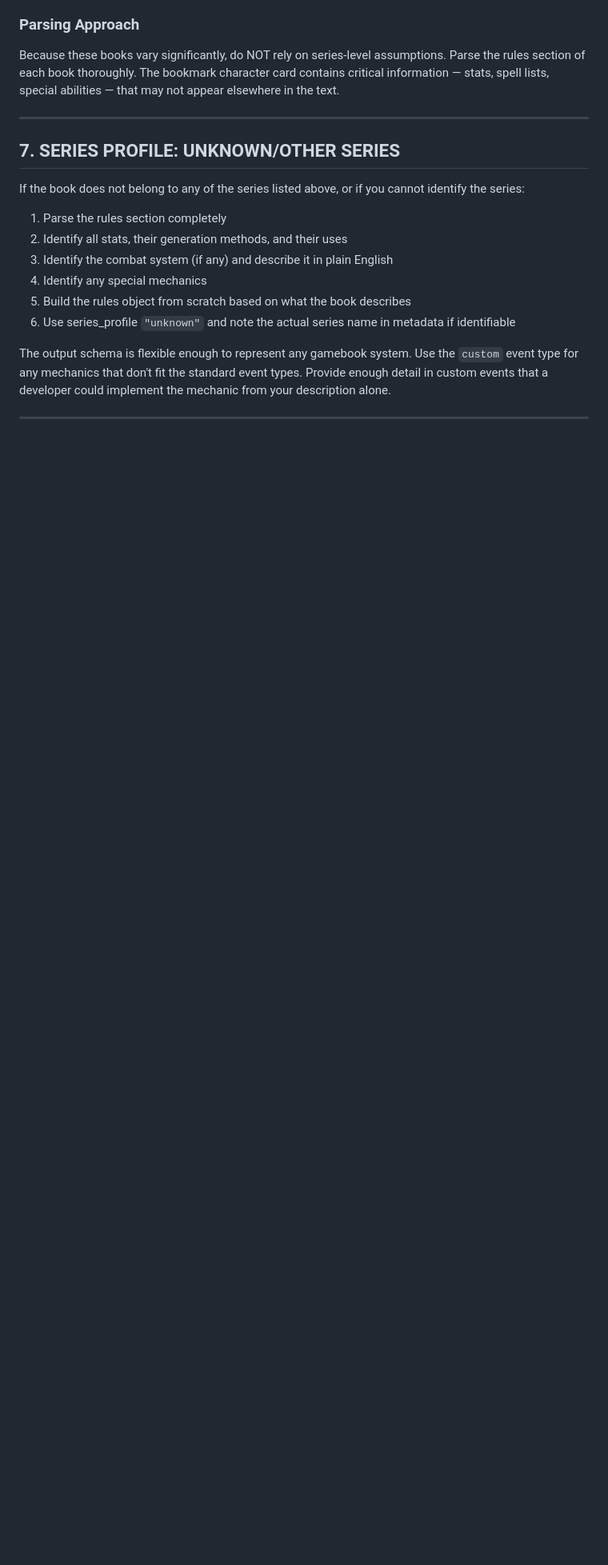
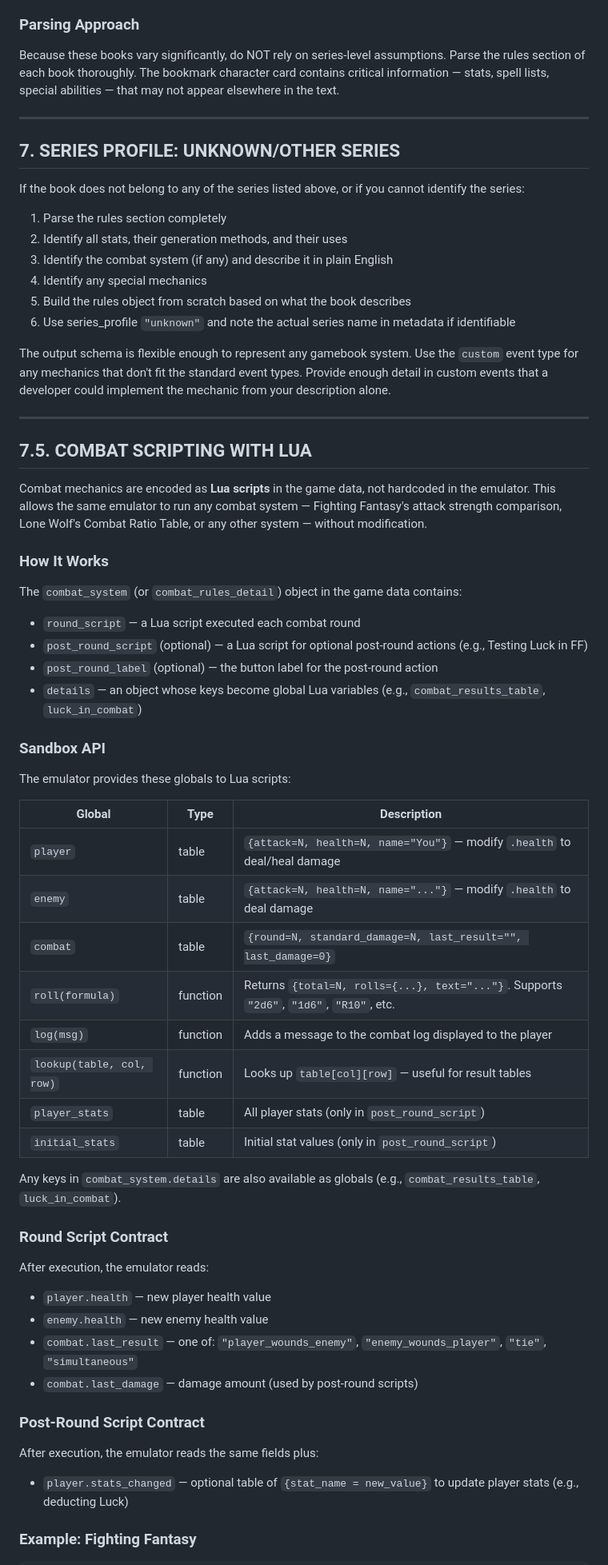
Before and after one commit to robesris/codex-gamebook-engine, a Markdown page: gamebook_codex_v2.md, the part around one of its changes. Shown at 80% size. Rendered like a GitHub page; blank space fills up the shorter version.

```diff
--- a/gamebook_codex_v2.md
+++ b/gamebook_codex_v2.md
@@ -639,3 +642,47 @@ The output schema is flexible enough to represent any gamebook system. Use the `
 
 ---
 
+## 7.5. COMBAT SCRIPTING WITH LUA
+
+Combat mechanics are encoded as **Lua scripts** in the game data, not hardcoded in the emulator. This allows the same emulator to run any combat system — Fighting Fantasy's attack strength comparison, Lone Wolf's Combat Ratio Table, or any other system — without modification.
+
+### How It Works
+
+The `combat_system` (or `combat_rules_detail`) object in the game data contains:
+- `round_script` — a Lua script executed each combat round
+- `post_round_script` (optional) — a Lua script for optional post-round actions (e.g., Testing Luck in FF)
+- `post_round_label` (optional) — the button label for the post-round action
+- `details` — an object whose keys become global Lua variables (e.g., `combat_results_table`, `luck_in_combat`)
+
+### Sandbox API
+
+The emulator provides these globals to Lua scripts:
+
+| Global | Type | Description |
+|--------|------|-------------|
+| `player` | table | `{attack=N, health=N, name="You"}` — modify `.health` to deal/heal damage |
+| `enemy` | table | `{attack=N, health=N, name="..."}` — modify `.health` to deal damage |
+| `combat` | table | `{round=N, standard_damage=N, last_result="", last_damage=0}` |
+| `roll(formula)` | function | Returns `{total=N, rolls={...}, text="..."}`. Supports `"2d6"`, `"1d6"`, `"R10"`, etc. |
+| `log(msg)` | function | Adds a message to the combat log displayed to the player |
+| `lookup(table, col, row)` | function | Looks up `table[col][row]` — useful for result tables |
+| `player_stats` | table | All player stats (only in `post_round_script`) |
+| `initial_stats` | table | Initial stat values (only in `post_round_script`) |
+
+Any keys in `combat_system.details` are also available as globals (e.g., `combat_results_table`, `luck_in_combat`).
+
+### Round Script Contract
+
+After execution, the emulator reads:
+- `player.health` — new player health value
+- `enemy.health` — new enemy health value
+- `combat.last_result` — one of: `"player_wounds_enemy"`, `"enemy_wounds_player"`, `"tie"`, `"simultaneous"`
+- `combat.last_damage` — damage amount (used by post-round scripts)
+
+### Post-Round Script Contract
+
+After execution, the emulator reads the same fields plus:
+- `player.stats_changed` — optional table of `{stat_name = new_value}` to update player stats (e.g., deducting Luck)
+
+### Example: Fighting Fantasy
+
```
Also changed, not shown: other parts of gamebook_codex_v2.md (+64 -2 lines).
